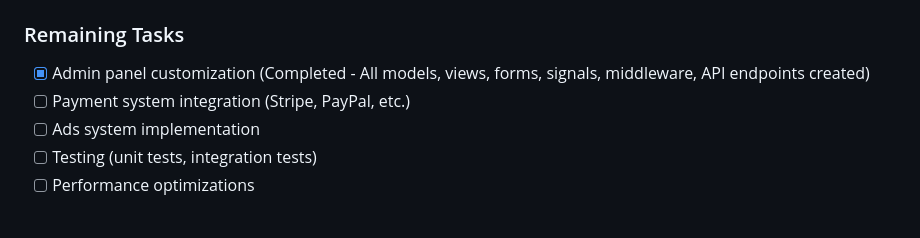
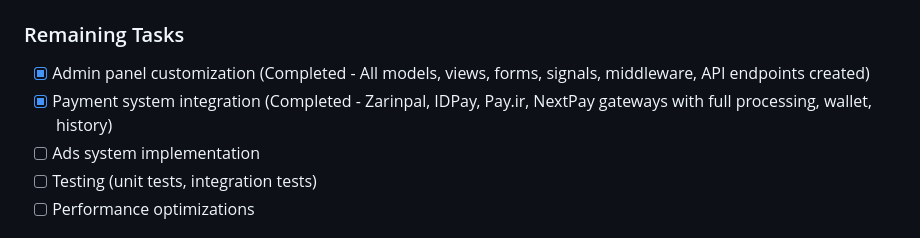
Before and after one commit to mohammadiuser111-web/shop-template, a Markdown page: PROGRESS.md, the part around the change. Drawn GitHub-style.

Commit message:
Update PROGRESS.md - Mark payment system as complete

```diff
--- a/PROGRESS.md
+++ b/PROGRESS.md
@@ -81,7 +81,7 @@
 
 ### Remaining Tasks
 - [x] Admin panel customization (Completed - All models, views, forms, signals, middleware, API endpoints created)
-- [ ] Payment system integration (Stripe, PayPal, etc.)
+- [x] Payment system integration (Completed - Zarinpal, IDPay, Pay.ir, NextPay gateways with full processing, wallet, history)
 - [ ] Ads system implementation
 - [ ] Testing (unit tests, integration tests)
 - [ ] Performance optimizations
```
